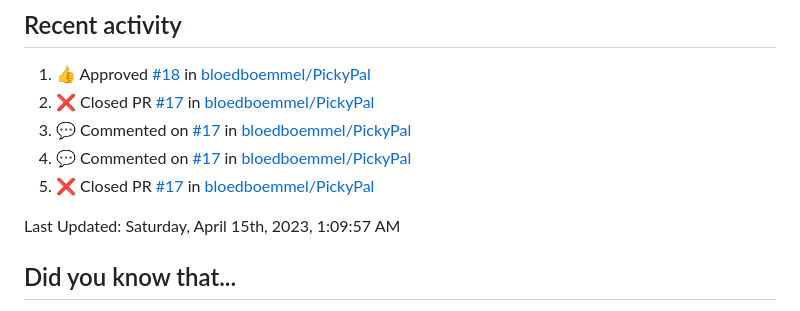
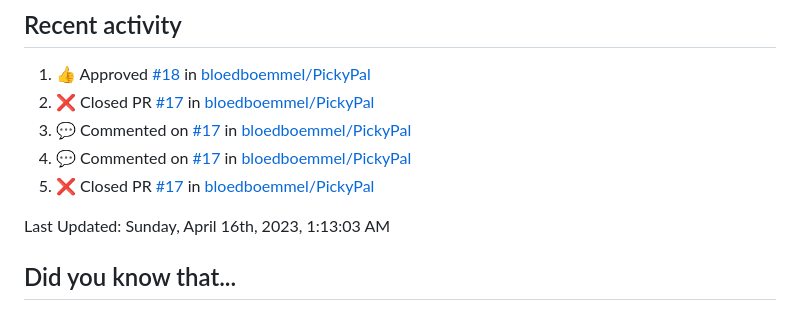
Before and after one commit to bloedboemmel/bloedboemmel, a Markdown page: README.md, the part around the change. GitHub-like rendering.

Commit message:
☕ During a coffee-break my humble bot updated my activity

```diff
--- a/README.md
+++ b/README.md
@@ -99,7 +99,7 @@ I know this code is still quite messy. I will work on it at [My Connect4-Repo](h
 <!--RECENT_ACTIVITY:end-->
 
 <!--RECENT_ACTIVITY:last_update-->
-Last Updated: Saturday, April 15th, 2023, 1:09:57 AM
+Last Updated: Sunday, April 16th, 2023, 1:13:03 AM
 <!--RECENT_ACTIVITY:last_update_end-->
 
 
```
